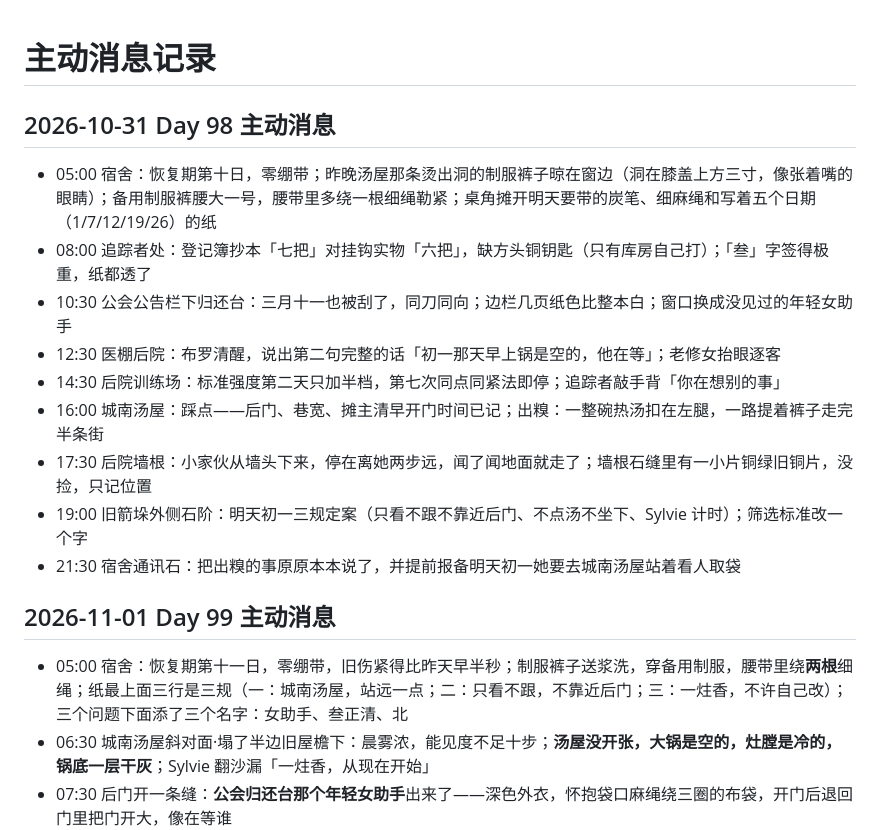
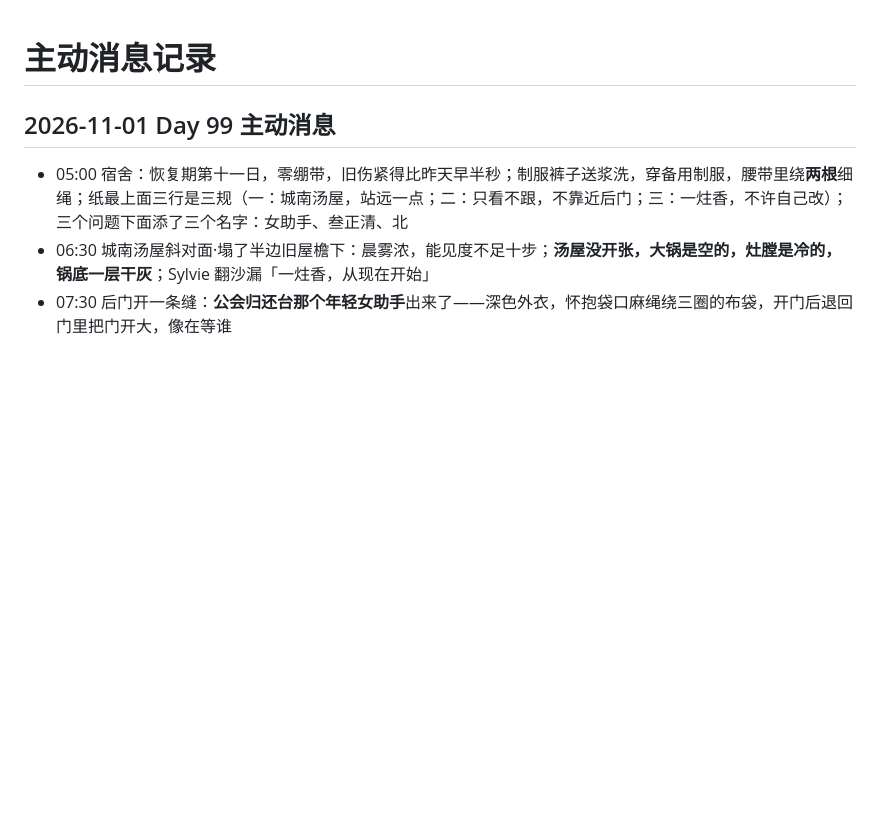
Before and after one commit to Gonly/eriya, a Markdown page: memory/proactive-messages.md, the part around the change. Rendered like a GitHub page; blank space fills up the shorter version.

Commit message:
auto-sync: memory updates 2026-11-07 06:05

```diff
--- a/memory/proactive-messages.md
+++ b/memory/proactive-messages.md
@@ -1,16 +1,4 @@
 # 主动消息记录
-
-## 2026-10-31 Day 98 主动消息
-
-- 05:00 宿舍：恢复期第十日，零绷带；昨晚汤屋那条烫出洞的制服裤子晾在窗边（洞在膝盖上方三寸，像张着嘴的眼睛）；备用制服裤腰大一号，腰带里多绕一根细绳勒紧；桌角摊开明天要带的炭笔、细麻绳和写着五个日期（1/7/12/19/26）的纸
-- 08:00 追踪者处：登记簿抄本「七把」对挂钩实物「六把」，缺方头铜钥匙（只有库房自己打）；「叁」字签得极重，纸都透了
-- 10:30 公会公告栏下归还台：三月十一也被刮了，同刀同向；边栏几页纸色比整本白；窗口换成没见过的年轻女助手
-- 12:30 医棚后院：布罗清醒，说出第二句完整的话「初一那天早上锅是空的，他在等」；老修女抬眼逐客
-- 14:30 后院训练场：标准强度第二天只加半档，第七次同点同紧法即停；追踪者敲手背「你在想别的事」
-- 16:00 城南汤屋：踩点——后门、巷宽、摊主清早开门时间已记；出糗：一整碗热汤扣在左腿，一路提着裤子走完半条街
-- 17:30 后院墙根：小家伙从墙头下来，停在离她两步远，闻了闻地面就走了；墙根石缝里有一小片铜绿旧铜片，没捡，只记位置
-- 19:00 旧箭垛外侧石阶：明天初一三规定案（只看不跟不靠近后门、不点汤不坐下、Sylvie 计时）；筛选标准改一个字
-- 21:30 宿舍通讯石：把出糗的事原原本本说了，并提前报备明天初一她要去城南汤屋站着看人取袋
 
 ## 2026-11-01 Day 99 主动消息
 
```
